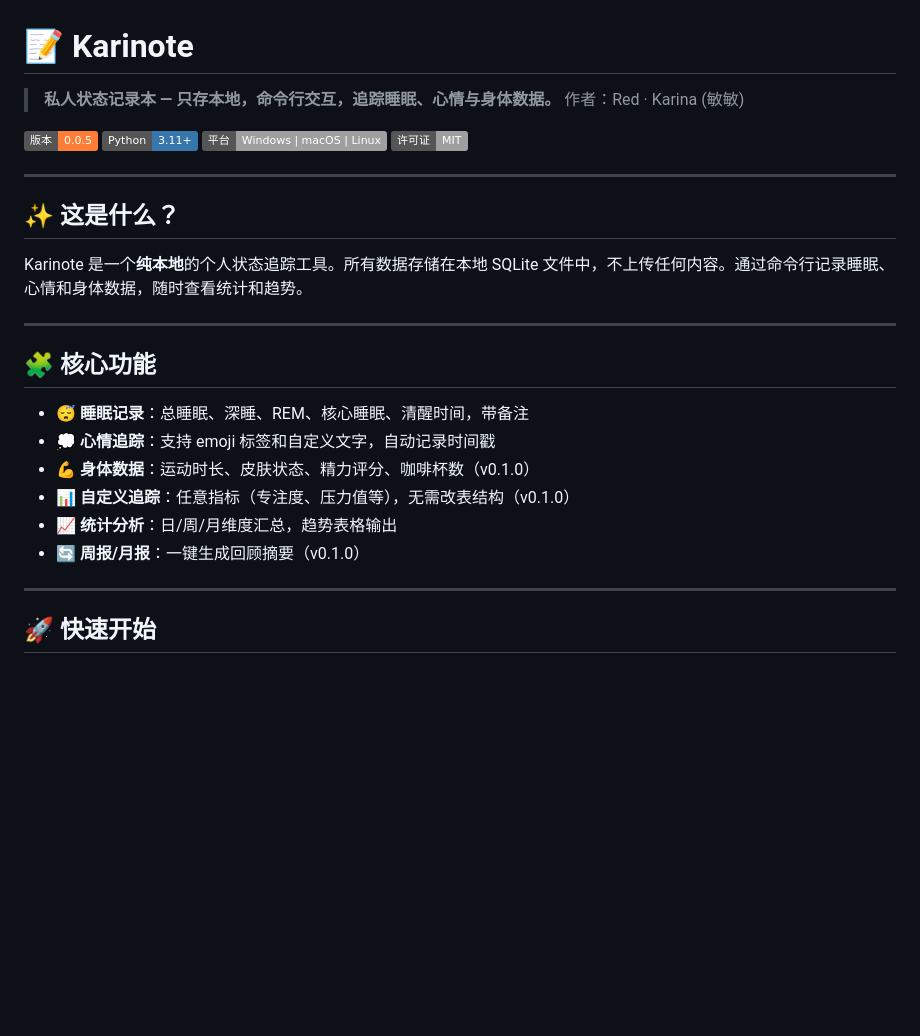
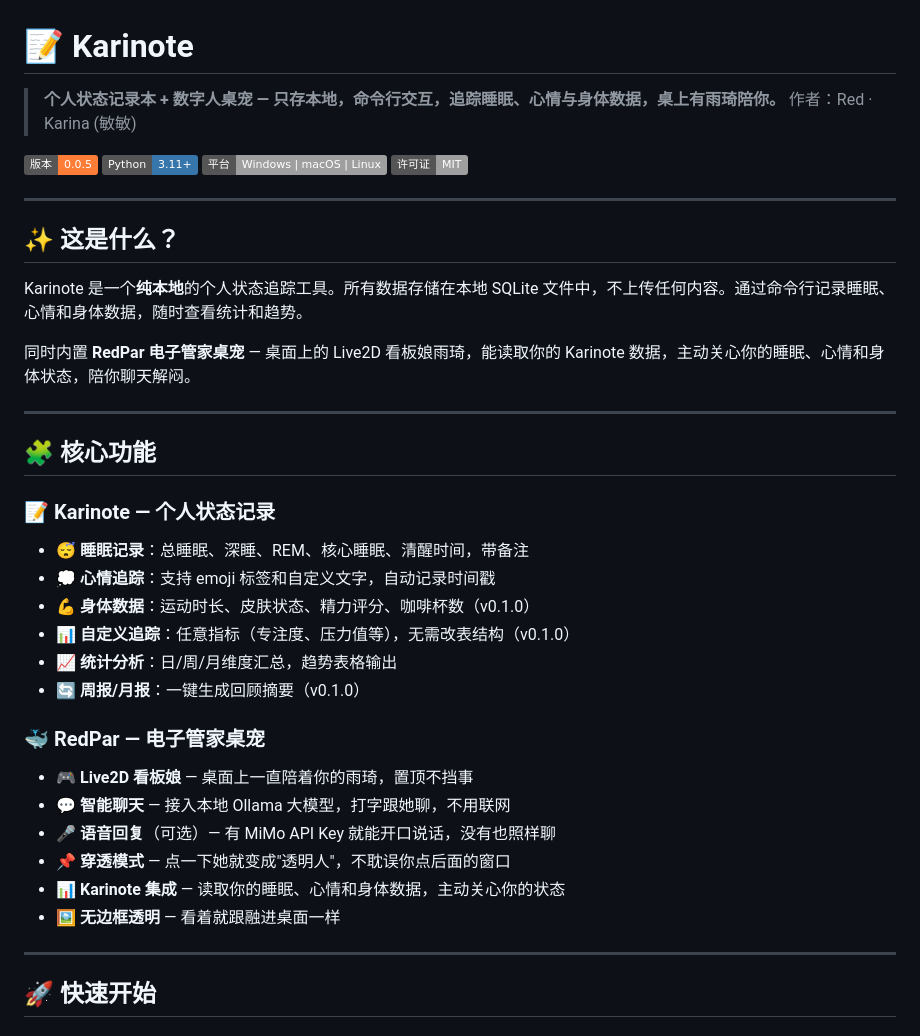
Before and after one commit to JiaHuiRed/Karinote, a Markdown page: README.md, the part around the change. Drawn GitHub-style; badges without logos; blank space fills up the shorter version.

```diff
--- a/README.md
+++ b/README.md
@@ -1,6 +1,6 @@
 # 📝 Karinote
 
-> **私人状态记录本 — 只存本地，命令行交互，追踪睡眠、心情与身体数据。**
+> **个人状态记录本 + 数字人桌宠 — 只存本地，命令行交互，追踪睡眠、心情与身体数据，桌上有雨琦陪你。**
 > 作者：Red · Karina (敏敏)
 
 [![版本](https://img.shields.io/badge/版本-0.0.5-orange)](CHANGELOG.md)
@@ -14,9 +14,13 @@
 
 Karinote 是一个**纯本地**的个人状态追踪工具。所有数据存储在本地 SQLite 文件中，不上传任何内容。通过命令行记录睡眠、心情和身体数据，随时查看统计和趋势。
 
+同时内置 **RedPar 电子管家桌宠** — 桌面上的 Live2D 看板娘雨琦，能读取你的 Karinote 数据，主动关心你的睡眠、心情和身体状态，陪你聊天解闷。
+
 ---
 
 ## 🧩 核心功能
+
+### 📝 Karinote — 个人状态记录
 
 - 😴 **睡眠记录**：总睡眠、深睡、REM、核心睡眠、清醒时间，带备注
 - 💭 **心情追踪**：支持 emoji 标签和自定义文字，自动记录时间戳
@@ -24,6 +28,15 @@ Karinote 是一个**纯本地**的个人状态追踪工具。所有数据存储
 - 📊 **自定义追踪**：任意指标（专注度、压力值等），无需改表结构（v0.1.0）
 - 📈 **统计分析**：日/周/月维度汇总，趋势表格输出
 - 🔄 **周报/月报**：一键生成回顾摘要（v0.1.0）
+
+### 🐳 RedPar — 电子管家桌宠
+
+- 🎮 **Live2D 看板娘** — 桌面上一直陪着你的雨琦，置顶不挡事
+- 💬 **智能聊天** — 接入本地 Ollama 大模型，打字跟她聊，不用联网
+- 🎤 **语音回复**（可选）— 有 MiMo API Key 就能开口说话，没有也照样聊
+- 📌 **穿透模式** — 点一下她就变成"透明人"，不耽误你点后面的窗口
+- 📊 **Karinote 集成** — 读取你的睡眠、心情和身体数据，主动关心你的状态
+- 🖼️ **无边框透明** — 看着就跟融进桌面一样
 
 ---
 
```
Also changed, not shown: README.en.md (+14 -1 lines).
